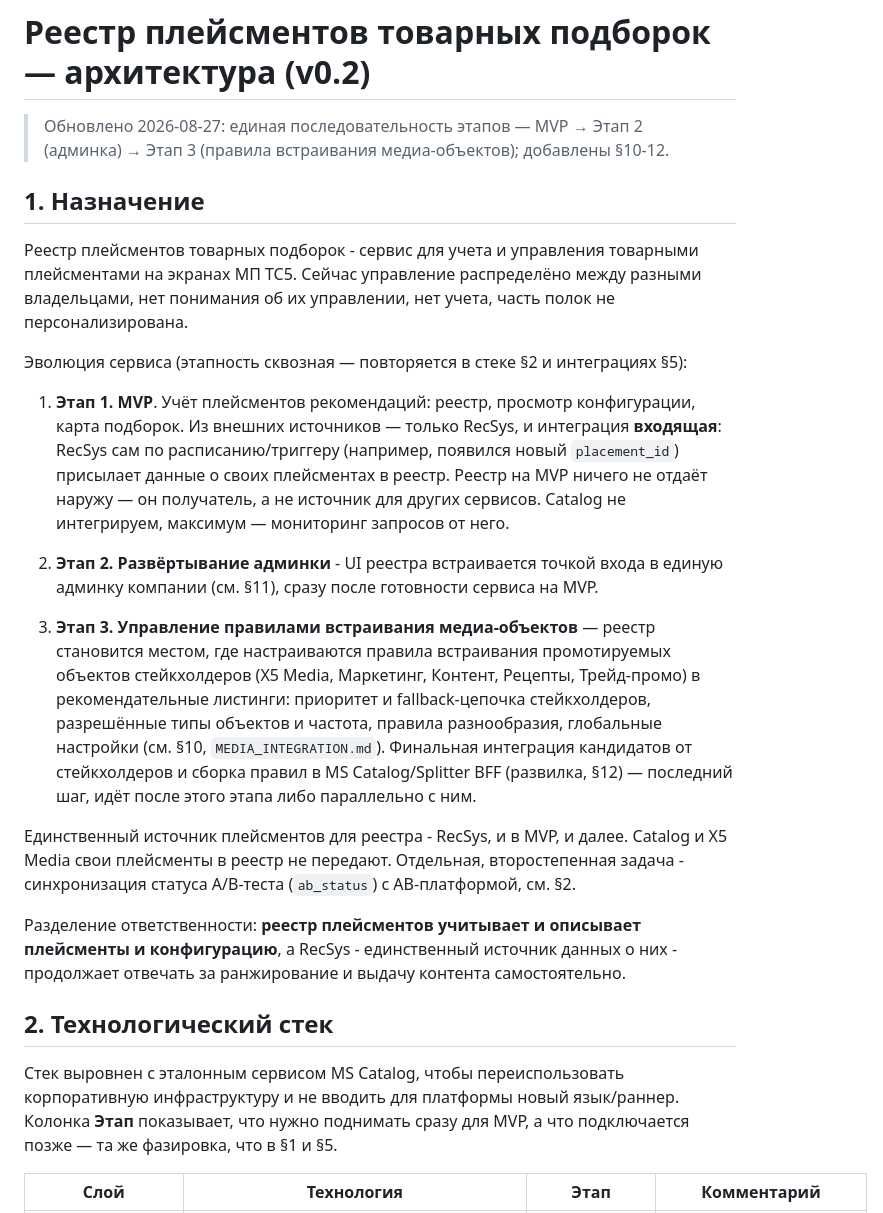
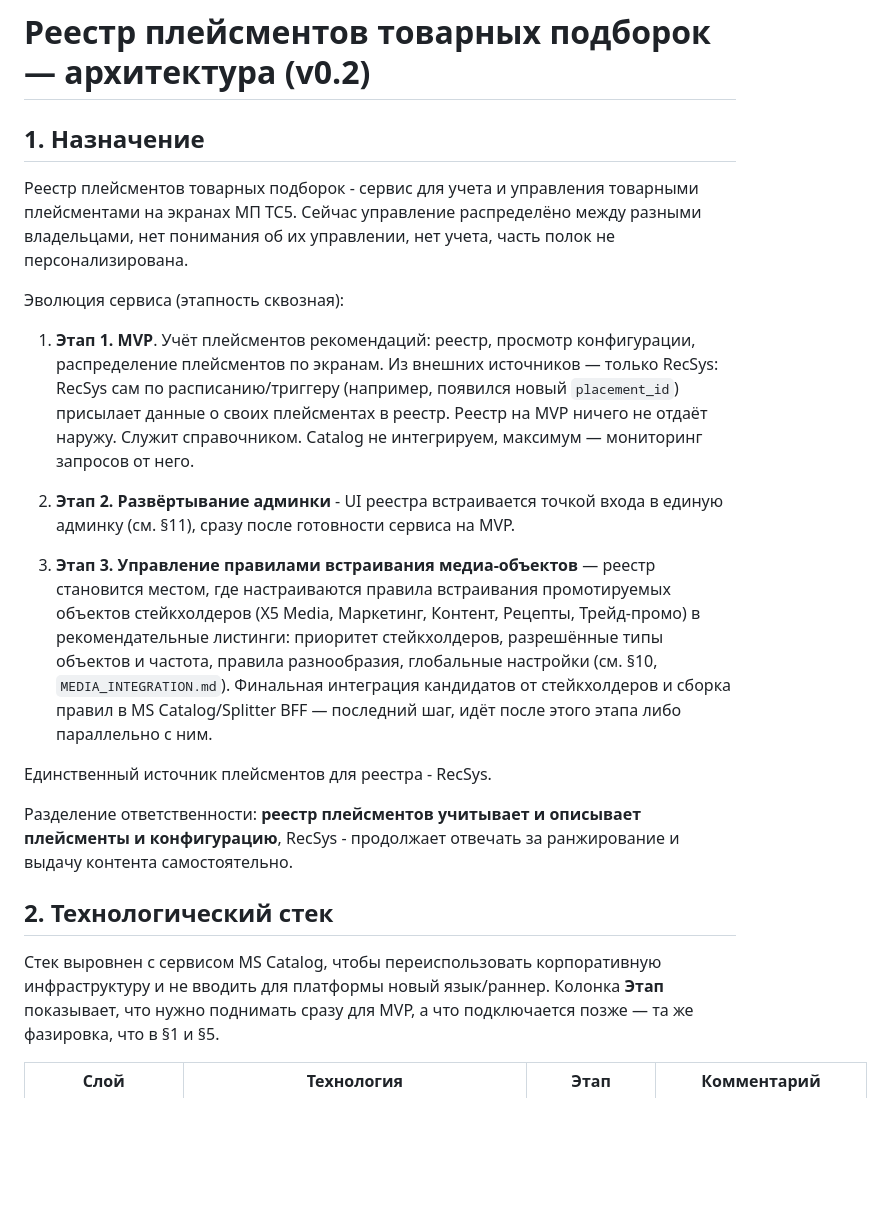
Before and after one commit to rpervushin/placement-registry-tc5, a Markdown page: ARCHITECTURE.md, the part around one of its changes. GitHub-like rendering; blank space fills up the shorter version.

```diff
--- a/ARCHITECTURE.md
+++ b/ARCHITECTURE.md
@@ -1,6 +1,4 @@
 # Реестр плейсментов товарных подборок — архитектура (v0.2)
-
-> Обновлено 2026-08-27: единая последовательность этапов — MVP → Этап 2 (админка) → Этап 3 (правила встраивания медиа-объектов); добавлены §10-12.
 
 ## 1. Назначение
 
@@ -8,35 +6,32 @@
 экранах МП ТС5. Сейчас управление распределёно между разными владельцами, нет понимания об их управлении, нет учета,
 часть полок не персонализирована.
 
-Эволюция сервиса (этапность сквозная — повторяется в стеке §2 и интеграциях §5):
+Эволюция сервиса (этапность сквозная):
 
-1. **Этап 1. MVP**. Учёт плейсментов рекомендаций: реестр, просмотр конфигурации, карта подборок. Из внешних
-   источников — только RecSys, и интеграция **входящая**: RecSys сам по расписанию/триггеру
+1. **Этап 1. MVP**. Учёт плейсментов рекомендаций: реестр, просмотр конфигурации, распределение плейсментов по экранам. Из внешних
+   источников — только RecSys: RecSys сам по расписанию/триггеру
    (например, появился новый `placement_id`) присылает данные о своих плейсментах в реестр.
-   Реестр на MVP ничего не отдаёт наружу — он получатель, а не источник для других сервисов.
+   Реестр на MVP ничего не отдаёт наружу. Служит справочником.
    Catalog не интегрируем, максимум — мониторинг запросов от него.
 
 2. **Этап 2. Развёртывание админки** - UI реестра встраивается точкой входа в единую админку
-   компании (см. §11), сразу после готовности сервиса на MVP.
+   (см. §11), сразу после готовности сервиса на MVP.
 3. **Этап 3. Управление правилами встраивания медиа-объектов** — реестр становится местом, где
    настраиваются правила встраивания промотируемых объектов стейкхолдеров (X5 Media, Маркетинг,
-   Контент, Рецепты, Трейд-промо) в рекомендательные листинги: приоритет и fallback-цепочка
+   Контент, Рецепты, Трейд-промо) в рекомендательные листинги: приоритет
    стейкхолдеров, разрешённые типы объектов и частота, правила разнообразия, глобальные
    настройки (см. §10, `MEDIA_INTEGRATION.md`). Финальная интеграция кандидатов от
-   стейкхолдеров и сборка правил в MS Catalog/Splitter BFF (развилка, §12) — последний шаг,
+   стейкхолдеров и сборка правил в MS Catalog/Splitter BFF — последний шаг,
    идёт после этого этапа либо параллельно с ним.
 
-Единственный источник плейсментов для реестра - RecSys, и в MVP, и далее. Catalog и X5 Media
-свои плейсменты в реестр не передают. Отдельная, второстепенная задача - синхронизация статуса
-A/B-теста (`ab_status`) с AB-платформой, см. §2.
+Единственный источник плейсментов для реестра - RecSys.
 
 Разделение ответственности: **реестр плейсментов учитывает и описывает плейсменты и
-конфигурацию**, а RecSys - единственный источник данных о них - продолжает отвечать за
-ранжирование и выдачу контента самостоятельно.
+конфигурацию**, RecSys - продолжает отвечать за ранжирование и выдачу контента самостоятельно.
 
 ## 2. Технологический стек
 
-Стек выровнен с эталонным сервисом MS Catalog, чтобы переиспользовать корпоративную
+Стек выровнен с сервисом MS Catalog, чтобы переиспользовать корпоративную
 инфраструктуру и не вводить для платформы новый язык/раннер. Колонка **Этап** показывает,
 что нужно поднимать сразу для MVP, а что подключается позже — та же фазировка, что в §1 и §5.
 
```
Also changed, not shown: other parts of ARCHITECTURE.md (+5 -13 lines).
